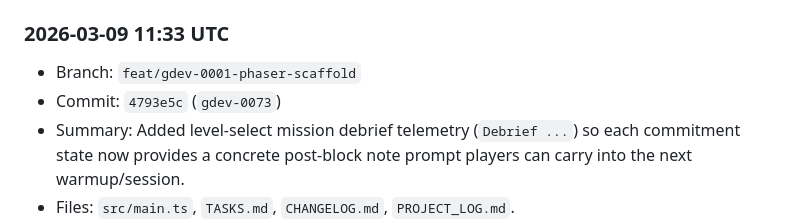
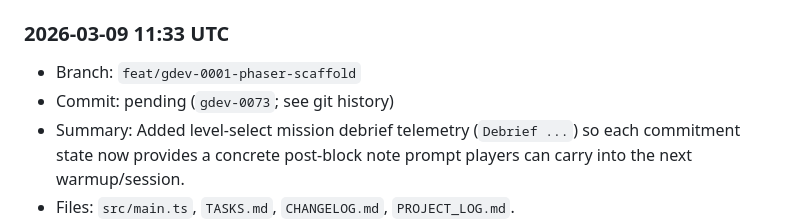
Before and after one commit to shawnmacewen/egg-lander, a Markdown page: PROJECT_LOG.md, the part around the change. Rendered like a GitHub page.

Commit message:
docs: normalize project log commit field for latest entry

```diff
--- a/PROJECT_LOG.md
+++ b/PROJECT_LOG.md
@@ -18,7 +18,7 @@ Purpose: preserve durable context for Egg Lander so progress does not get lost a
 
 ### 2026-03-09 11:33 UTC
 - Branch: `feat/gdev-0001-phaser-scaffold`
-- Commit: `4793e5c` (`gdev-0073`)
+- Commit: pending (`gdev-0073`; see git history)
 - Summary: Added level-select mission debrief telemetry (`Debrief ...`) so each commitment state now provides a concrete post-block note prompt players can carry into the next warmup/session.
 - Files: `src/main.ts`, `TASKS.md`, `CHANGELOG.md`, `PROJECT_LOG.md`.
 - Next: continue safe level-select guidance polish with low-risk readability improvements.
```
